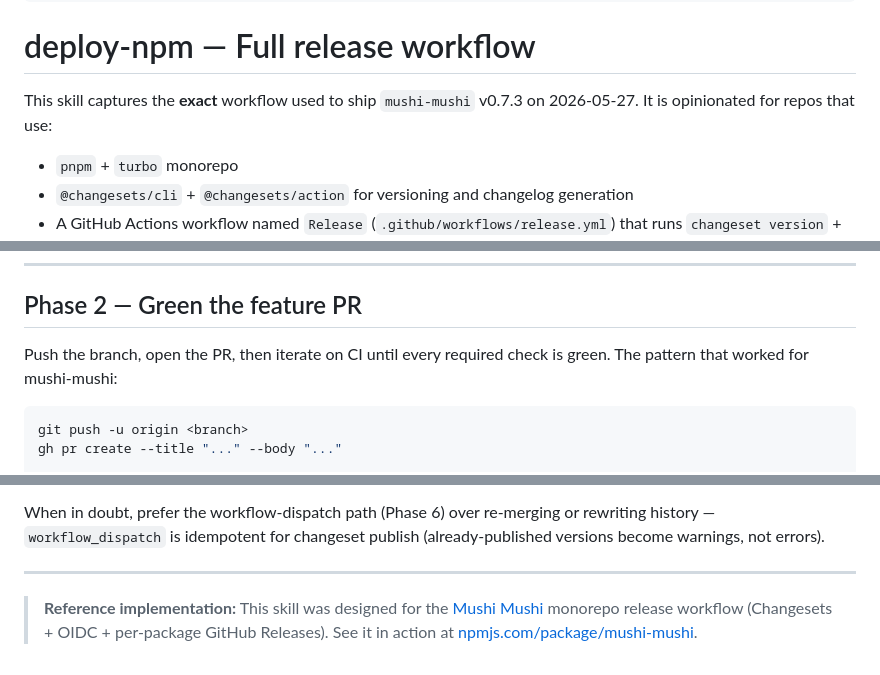
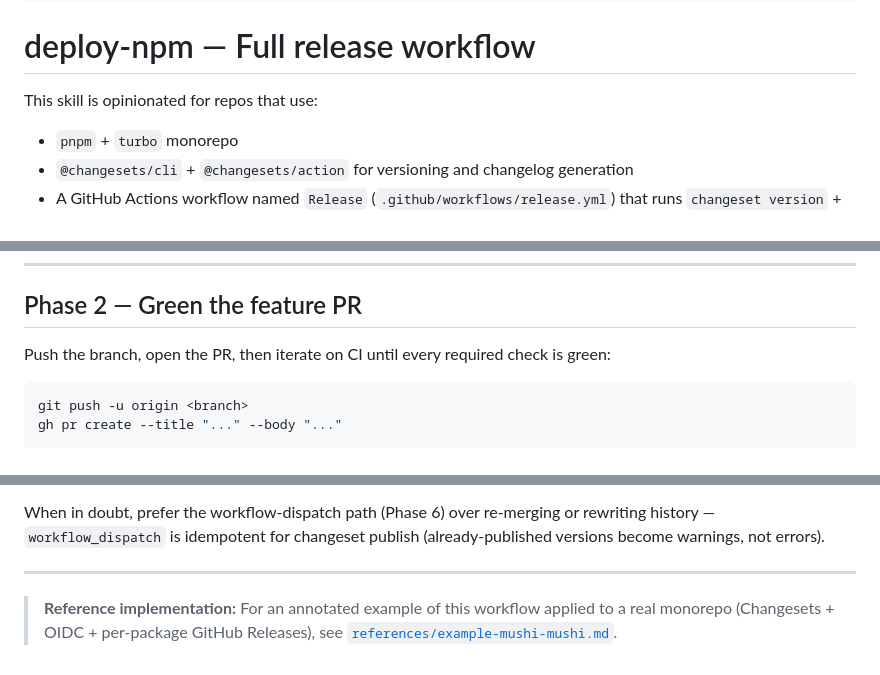
Before and after one commit to kensaurus/cursor-kenji, a Markdown page: skills/deploy-npm/SKILL.md, 3 parts joined by grey strips. Drawn GitHub-style.

Commit message:
fix(P3.4): generalize deploy-npm from mushi-mushi runbook to general release skill
Remove 'exact workflow for mushi-mushi v0.7.3 on 2026-05-27' framing from
intro and Phase 2 body. Move mushi-specific context (repo profile, Node 24/
OIDC lesson, harden-runner workaround, bot squash-merge workaround, live
links) to references/example-mushi-mushi.md. Phase content, stack assumptions,
and all runbook steps are untouched.

````diff
--- a/skills/deploy-npm/SKILL.md
+++ b/skills/deploy-npm/SKILL.md
@@ -12,7 +12,7 @@ license: MIT
 
 # deploy-npm — Full release workflow
 
-This skill captures the **exact** workflow used to ship `mushi-mushi` v0.7.3 on 2026-05-27. It is opinionated for repos that use:
+This skill is opinionated for repos that use:
 
 - `pnpm` + `turbo` monorepo
 - `@changesets/cli` + `@changesets/action` for versioning and changelog generation
@@ -105,7 +105,7 @@ Run `pnpm changeset status` (or `npx changeset status`) to preview the version g
 
 ## Phase 2 — Green the feature PR
 
-Push the branch, open the PR, then iterate on CI until every required check is green. The pattern that worked for mushi-mushi:
+Push the branch, open the PR, then iterate on CI until every required check is green:
 
 ```bash
 git push -u origin <branch>
@@ -375,4 +375,4 @@ When in doubt, prefer the workflow-dispatch path (Phase 6) over re-merging or re
 
 ---
 
-> **Reference implementation:** This skill was designed for the [Mushi Mushi](https://github.com/kensaurus/mushi-mushi) monorepo release workflow (Changesets + OIDC + per-package GitHub Releases). See it in action at [npmjs.com/package/mushi-mushi](https://www.npmjs.com/package/mushi-mushi).
+> **Reference implementation:** For an annotated example of this workflow applied to a real monorepo (Changesets + OIDC + per-package GitHub Releases), see [`references/example-mushi-mushi.md`](references/example-mushi-mushi.md).
````
Also changed, not shown: 1 other file.
